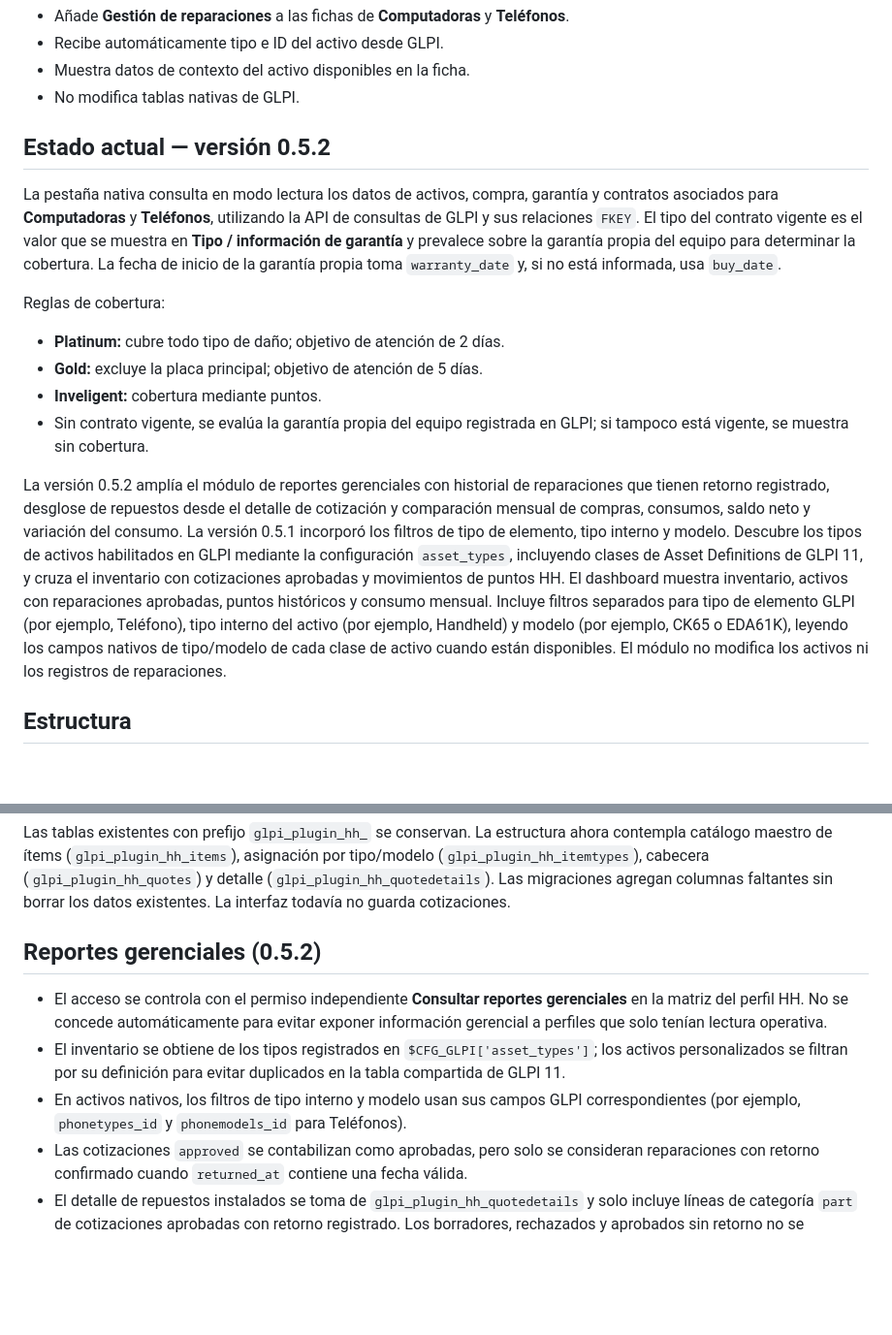
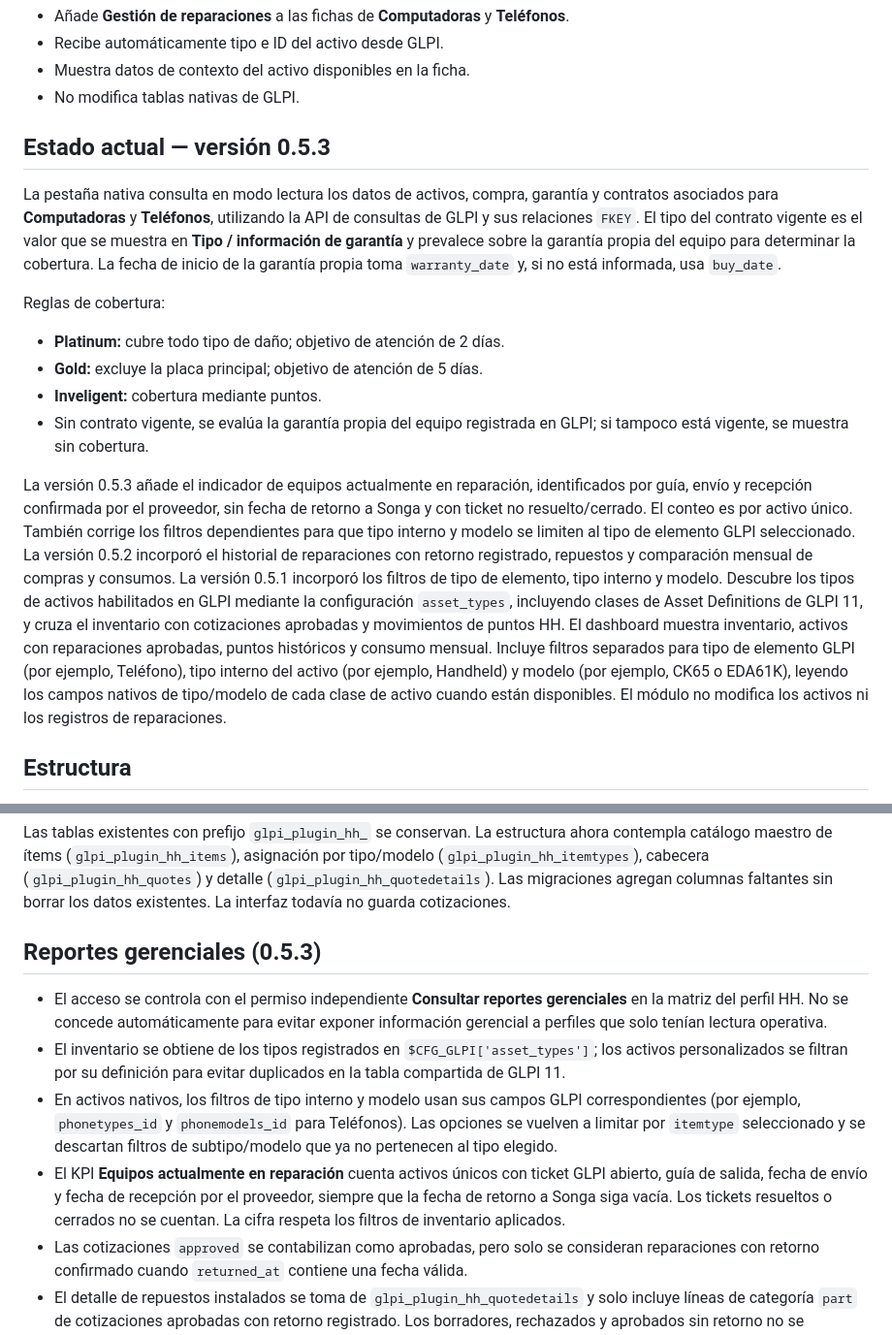
Before and after one commit to fmosquera01/hh, a Markdown page: README.md, 2 parts joined by grey strips. Shown at 97% size. GitHub-like rendering; blank space fills up the shorter version.

Commit message:
Document HH active repair KPI and dependent filters 0.5.3

```diff
--- a/README.md
+++ b/README.md
@@ -9,7 +9,7 @@ HH es un **plugin nativo de GLPI 11**. La experiencia se trabaja dentro de la pe
 - Muestra datos de contexto del activo disponibles en la ficha.
 - No modifica tablas nativas de GLPI.
 
-## Estado actual — versión 0.5.2
+## Estado actual — versión 0.5.3
 
 La pestaña nativa consulta en modo lectura los datos de activos, compra, garantía y contratos asociados para **Computadoras** y **Teléfonos**, utilizando la API de consultas de GLPI y sus relaciones `FKEY`. El tipo del contrato vigente es el valor que se muestra en **Tipo / información de garantía** y prevalece sobre la garantía propia del equipo para determinar la cobertura. La fecha de inicio de la garantía propia toma `warranty_date` y, si no está informada, usa `buy_date`.
 
@@ -19,7 +19,7 @@ Reglas de cobertura:
 - **Inveligent:** cobertura mediante puntos.
 - Sin contrato vigente, se evalúa la garantía propia del equipo registrada en GLPI; si tampoco está vigente, se muestra sin cobertura.
 
-La versión 0.5.2 amplía el módulo de reportes gerenciales con historial de reparaciones que tienen retorno registrado, desglose de repuestos desde el detalle de cotización y comparación mensual de compras, consumos, saldo neto y variación del consumo. La versión 0.5.1 incorporó los filtros de tipo de elemento, tipo interno y modelo. Descubre los tipos de activos habilitados en GLPI mediante la configuración `asset_types`, incluyendo clases de Asset Definitions de GLPI 11, y cruza el inventario con cotizaciones aprobadas y movimientos de puntos HH. El dashboard muestra inventario, activos con reparaciones aprobadas, puntos históricos y consumo mensual. Incluye filtros separados para tipo de elemento GLPI (por ejemplo, Teléfono), tipo interno del activo (por ejemplo, Handheld) y modelo (por ejemplo, CK65 o EDA61K), leyendo los campos nativos de tipo/modelo de cada clase de activo cuando están disponibles. El módulo no modifica los activos ni los registros de reparaciones.
+La versión 0.5.3 añade el indicador de equipos actualmente en reparación, identificados por guía, envío y recepción confirmada por el proveedor, sin fecha de retorno a Songa y con ticket no resuelto/cerrado. El conteo es por activo único. También corrige los filtros dependientes para que tipo interno y modelo se limiten al tipo de elemento GLPI seleccionado. La versión 0.5.2 incorporó el historial de reparaciones con retorno registrado, repuestos y comparación mensual de compras y consumos. La versión 0.5.1 incorporó los filtros de tipo de elemento, tipo interno y modelo. Descubre los tipos de activos habilitados en GLPI mediante la configuración `asset_types`, incluyendo clases de Asset Definitions de GLPI 11, y cruza el inventario con cotizaciones aprobadas y movimientos de puntos HH. El dashboard muestra inventario, activos con reparaciones aprobadas, puntos históricos y consumo mensual. Incluye filtros separados para tipo de elemento GLPI (por ejemplo, Teléfono), tipo interno del activo (por ejemplo, Handheld) y modelo (por ejemplo, CK65 o EDA61K), leyendo los campos nativos de tipo/modelo de cada clase de activo cuando están disponibles. El módulo no modifica los activos ni los registros de reparaciones.
 
 
 ## Estructura
@@ -35,11 +35,12 @@ La versión 0.5.2 amplía el módulo de reportes gerenciales con historial de re
 
 Las tablas existentes con prefijo `glpi_plugin_hh_` se conservan. La estructura ahora contempla catálogo maestro de ítems (`glpi_plugin_hh_items`), asignación por tipo/modelo (`glpi_plugin_hh_itemtypes`), cabecera (`glpi_plugin_hh_quotes`) y detalle (`glpi_plugin_hh_quotedetails`). Las migraciones agregan columnas faltantes sin borrar los datos existentes. La interfaz todavía no guarda cotizaciones.
 
-## Reportes gerenciales (0.5.2)
+## Reportes gerenciales (0.5.3)
 
 - El acceso se controla con el permiso independiente **Consultar reportes gerenciales** en la matriz del perfil HH. No se concede automáticamente para evitar exponer información gerencial a perfiles que solo tenían lectura operativa.
 - El inventario se obtiene de los tipos registrados en `$CFG_GLPI['asset_types']`; los activos personalizados se filtran por su definición para evitar duplicados en la tabla compartida de GLPI 11.
-- En activos nativos, los filtros de tipo interno y modelo usan sus campos GLPI correspondientes (por ejemplo, `phonetypes_id` y `phonemodels_id` para Teléfonos).
+- En activos nativos, los filtros de tipo interno y modelo usan sus campos GLPI correspondientes (por ejemplo, `phonetypes_id` y `phonemodels_id` para Teléfonos). Las opciones se vuelven a limitar por `itemtype` seleccionado y se descartan filtros de subtipo/modelo que ya no pertenecen al tipo elegido.
+- El KPI **Equipos actualmente en reparación** cuenta activos únicos con ticket GLPI abierto, guía de salida, fecha de envío y fecha de recepción por el proveedor, siempre que la fecha de retorno a Songa siga vacía. Los tickets resueltos o cerrados no se cuentan. La cifra respeta los filtros de inventario aplicados.
 - Las cotizaciones `approved` se contabilizan como aprobadas, pero solo se consideran reparaciones con retorno confirmado cuando `returned_at` contiene una fecha válida.
 - El detalle de repuestos instalados se toma de `glpi_plugin_hh_quotedetails` y solo incluye líneas de categoría `part` de cotizaciones aprobadas con retorno registrado. Los borradores, rechazados y aprobados sin retorno no se presentan como piezas instaladas.
 - El comparativo mensual separa compras y consumos registrados en `glpi_plugin_hh_pointmovements`, calcula el neto mensual y muestra la variación del consumo frente al mes anterior.
```
